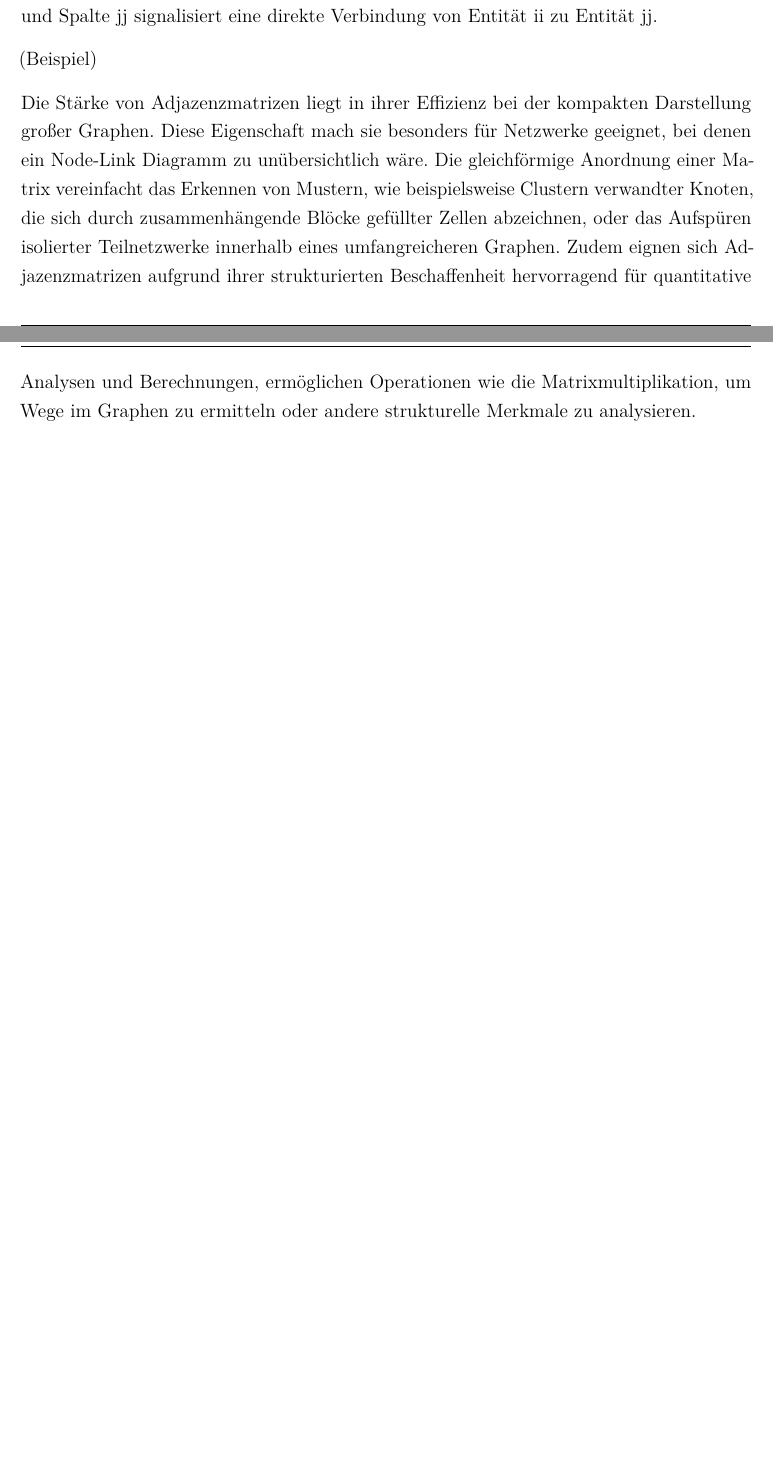
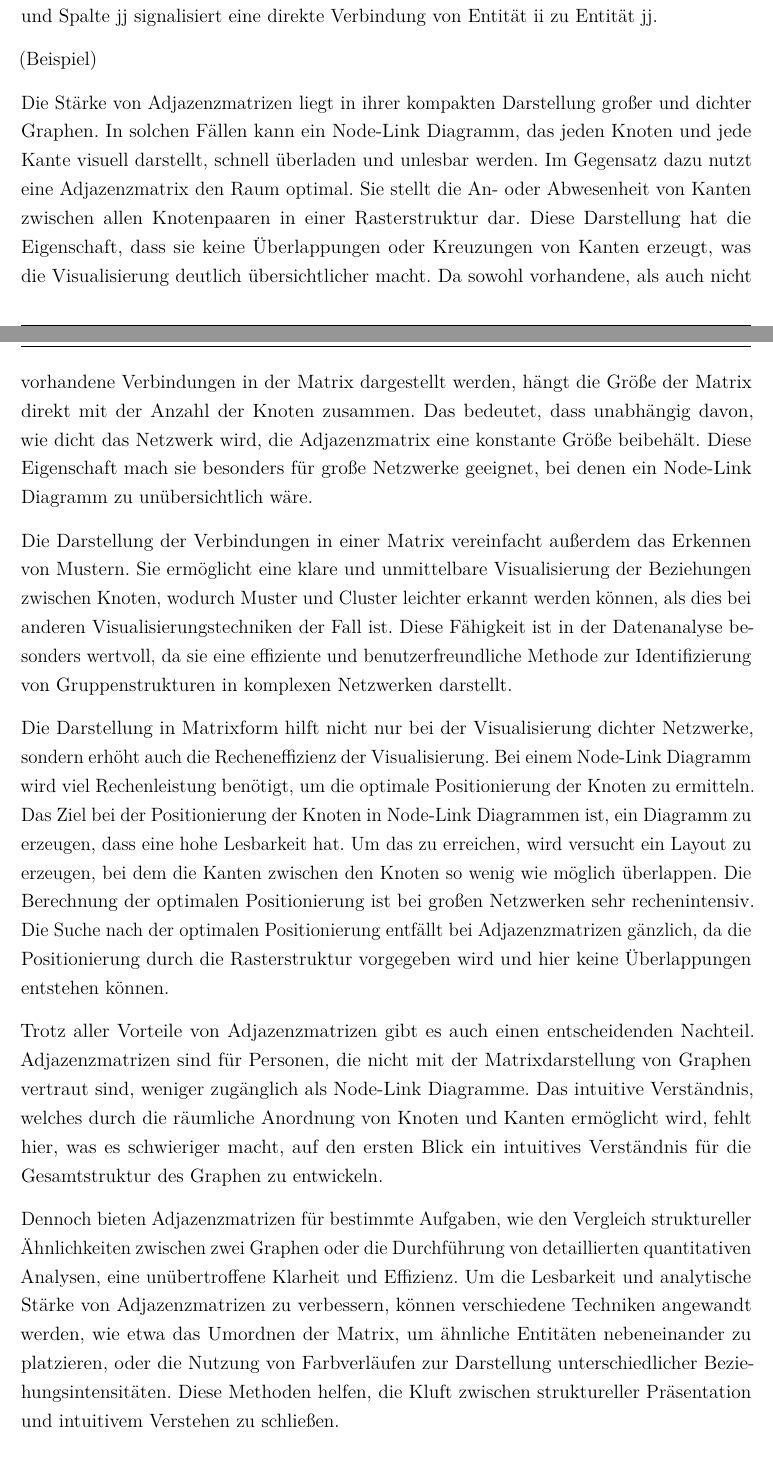
Before and after one commit to jwiedenmann/DHBW_T3100, a LaTeX document (main.tex, which reads content/chapter/02.tex): two parts of pages 13 and 14 of 18 before the commit and two parts of pages 13 and 14 of 19 after it, joined at a grey line, cut so that both start at the same text, the shorter picture padded with empty space. Compiled offline with pdfLaTeX.

Commit message:
finished adjacency matricies

```diff
--- a/content/chapter/02.tex
+++ b/content/chapter/02.tex
@@ -34,7 +34,15 @@ Einen gänzlich anderen Ansatz zur Visualisierung von Graphdaten bilden die Adja
 
 (Beispiel)
 
-Die Stärke von Adjazenzmatrizen liegt in ihrer Effizienz bei der kompakten Darstellung großer Graphen. Diese Eigenschaft mach sie besonders für Netzwerke geeignet, bei denen ein Node-Link Diagramm zu unübersichtlich wäre. Die gleichförmige Anordnung einer Matrix vereinfacht das Erkennen von Mustern, wie beispielsweise Clustern verwandter Knoten, die sich durch zusammenhängende Blöcke gefüllter Zellen abzeichnen, oder das Aufspüren isolierter Teilnetzwerke innerhalb eines umfangreicheren Graphen. Zudem eignen sich Adjazenzmatrizen aufgrund ihrer strukturierten Beschaffenheit hervorragend für quantitative Analysen und Berechnungen, ermöglichen Operationen wie die Matrixmultiplikation, um Wege im Graphen zu ermitteln oder andere strukturelle Merkmale zu analysieren.
+Die Stärke von Adjazenzmatrizen liegt in ihrer kompakten Darstellung großer und dichter Graphen. In solchen Fällen kann ein Node-Link Diagramm, das jeden Knoten und jede Kante visuell darstellt, schnell überladen und unlesbar werden. Im Gegensatz dazu nutzt eine Adjazenzmatrix den Raum optimal. Sie stellt die An- oder Abwesenheit von Kanten zwischen allen Knotenpaaren in einer Rasterstruktur dar. Diese Darstellung hat die Eigenschaft, dass sie keine Überlappungen oder Kreuzungen von Kanten erzeugt, was die Visualisierung deutlich übersichtlicher macht. Da sowohl vorhandene, als auch nicht vorhandene Verbindungen in der Matrix dargestellt werden, hängt die Größe der Matrix direkt mit der Anzahl der Knoten zusammen. Das bedeutet, dass unabhängig davon, wie dicht das Netzwerk wird, die Adjazenzmatrix eine konstante Größe beibehält. Diese Eigenschaft mach sie besonders für große Netzwerke geeignet, bei denen ein Node-Link Diagramm zu unübersichtlich wäre.
+
+Die Darstellung der Verbindungen in einer Matrix vereinfacht außerdem das Erkennen von Mustern. Sie ermöglicht eine klare und unmittelbare Visualisierung der Beziehungen zwischen Knoten, wodurch Muster und Cluster leichter erkannt werden können, als dies bei anderen Visualisierungstechniken der Fall ist. Diese Fähigkeit ist in der Datenanalyse besonders wertvoll, da sie eine effiziente und benutzerfreundliche Methode zur Identifizierung von Gruppenstrukturen in komplexen Netzwerken darstellt.
+
+Die Darstellung in Matrixform hilft nicht nur bei der Visualisierung dichter Netzwerke, sondern erhöht auch die Recheneffizienz der Visualisierung. Bei einem Node-Link Diagramm wird viel Rechenleistung benötigt, um die optimale Positionierung der Knoten zu ermitteln. Das Ziel bei der Positionierung der Knoten in Node-Link Diagrammen ist, ein Diagramm zu erzeugen, dass eine hohe Lesbarkeit hat. Um das zu erreichen, wird versucht ein Layout zu erzeugen, bei dem die Kanten zwischen den Knoten so wenig wie möglich überlappen. Die Berechnung der optimalen Positionierung ist bei großen Netzwerken sehr rechenintensiv. Die Suche nach der optimalen Positionierung entfällt bei Adjazenzmatrizen gänzlich, da die Positionierung durch die Rasterstruktur vorgegeben wird und hier keine Überlappungen entstehen können.
+
+Trotz aller Vorteile von Adjazenzmatrizen gibt es auch einen entscheidenden Nachteil. Adjazenzmatrizen sind für Personen, die nicht mit der Matrixdarstellung von Graphen vertraut sind, weniger zugänglich als Node-Link Diagramme. Das intuitive Verständnis, welches durch die räumliche Anordnung von Knoten und Kanten ermöglicht wird, fehlt hier, was es schwieriger macht, auf den ersten Blick ein intuitives Verständnis für die Gesamtstruktur des Graphen zu entwickeln.
+
+Dennoch bieten Adjazenzmatrizen für bestimmte Aufgaben, wie den Vergleich struktureller Ähnlichkeiten zwischen zwei Graphen oder die Durchführung von detaillierten quantitativen Analysen, eine unübertroffene Klarheit und Effizienz. Um die Lesbarkeit und analytische Stärke von Adjazenzmatrizen zu verbessern, können verschiedene Techniken angewandt werden, wie etwa das Umordnen der Matrix, um ähnliche Entitäten nebeneinander zu platzieren, oder die Nutzung von Farbverläufen zur Darstellung unterschiedlicher Beziehungsintensitäten. Diese Methoden helfen, die Kluft zwischen struktureller Präsentation und intuitivem Verstehen zu schließen.
 
 \subsubsection{Tree Maps}
 
```
